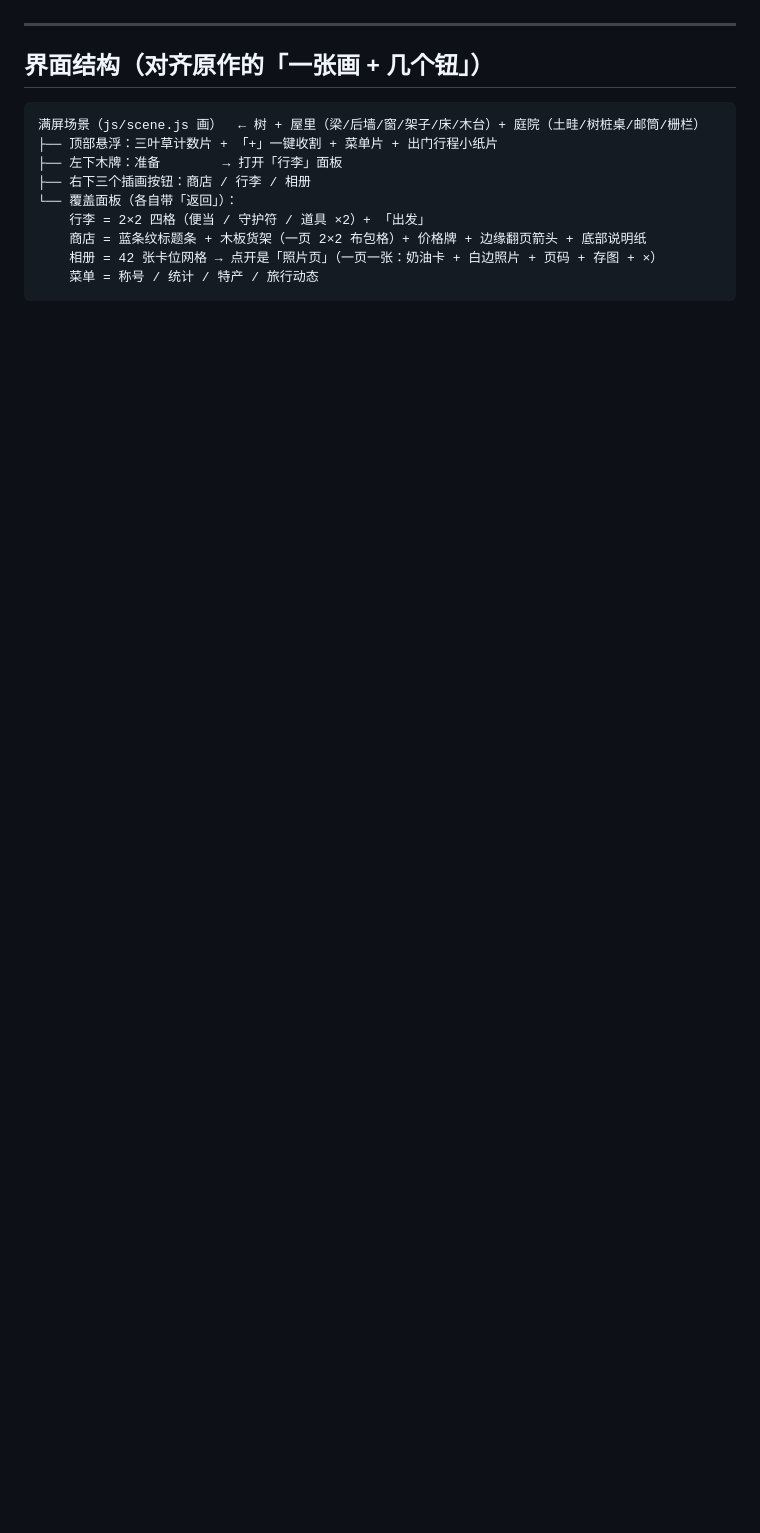
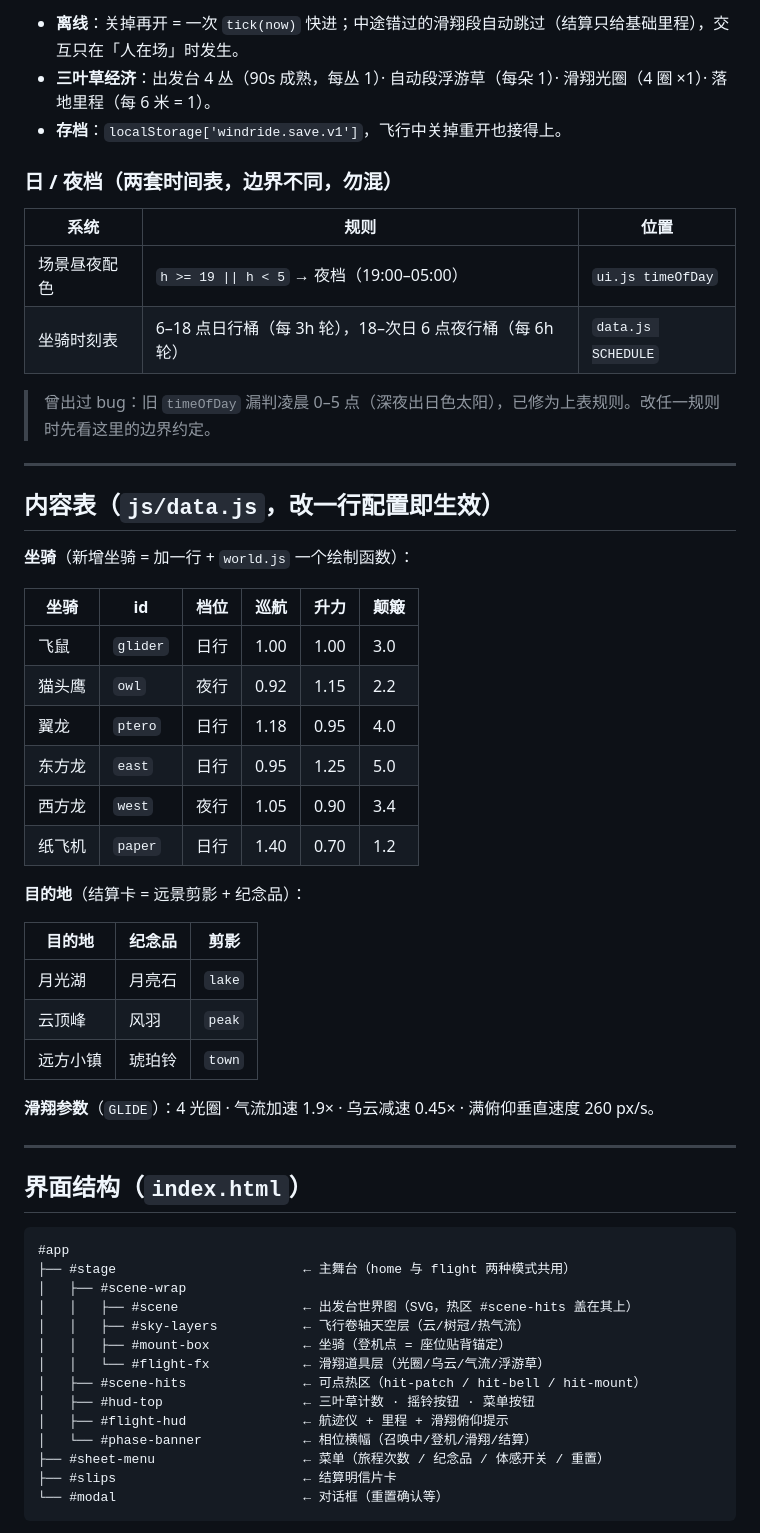
Before and after one commit to prob-Avahh-real/travel-frog, a Markdown page: README.md, the part around one of its changes. GitHub-like rendering; blank space fills up the shorter version.

Commit message:
docs: README 重写为御风启程版（玩法/内容表/架构/坑位/平台全对齐代码）

````diff
--- a/README.md
+++ b/README.md
@@ -37,17 +54,59 @@ bash build.sh --web-only # 只跑测试 + 同步 www/，明确不产 APK（CI
+- **离线**：关掉再开 = 一次 `tick(now)` 快进；中途错过的滑翔段自动跳过（结算只给基础里程），交互只在「人在场」时发生。
+- **三叶草经济**：出发台 4 丛（90s 成熟，每丛 1）· 自动段浮游草（每朵 1）· 滑翔光圈（4 圈 ×1）· 落地里程（每 6 米 = 1）。
+- **存档**：`localStorage['windride.save.v1']`，飞行中关掉重开也接得上。
+
+### 日 / 夜档（两套时间表，边界不同，勿混）
+
+| 系统 | 规则 | 位置 |
+|---|---|---|
+| 场景昼夜配色 | `h >= 19 \|\| h < 5` → 夜档（19:00–05:00） | `ui.js timeOfDay` |
+| 坐骑时刻表 | 6–18 点日行桶（每 3h 轮），18–次日 6 点夜行桶（每 6h 轮） | `data.js SCHEDULE` |
+
+> 曾出过 bug：旧 `timeOfDay` 漏判凌晨 0–5 点（深夜出日色太阳），已修为上表规则。改任一规则时先看这里的边界约定。
 
 ---
 
-## 界面结构（对齐原作的「一张画 + 几个钮」）
+## 内容表（`js/data.js`，改一行配置即生效）
+
+**坐骑**（新增坐骑 = 加一行 + `world.js` 一个绘制函数）：
+
+| 坐骑 | id | 档位 | 巡航 | 升力 | 颠簸 |
+|---|---|---|---|---|---|
+| 飞鼠 | `glider` | 日行 | 1.00 | 1.00 | 3.0 |
+| 猫头鹰 | `owl` | 夜行 | 0.92 | 1.15 | 2.2 |
+| 翼龙 | `ptero` | 日行 | 1.18 | 0.95 | 4.0 |
+| 东方龙 | `east` | 日行 | 0.95 | 1.25 | 5.0 |
+| 西方龙 | `west` | 夜行 | 1.05 | 0.90 | 3.4 |
+| 纸飞机 | `paper` | 日行 | 1.40 | 0.70 | 1.2 |
+
+**目的地**（结算卡 = 远景剪影 + 纪念品）：
+
+| 目的地 | 纪念品 | 剪影 |
+|---|---|---|
+| 月光湖 | 月亮石 | `lake` |
+| 云顶峰 | 风羽 | `peak` |
+| 远方小镇 | 琥珀铃 | `town` |
+
+**滑翔参数**（`GLIDE`）：4 光圈 · 气流加速 1.9× · 乌云减速 0.45× · 满俯仰垂直速度 260 px/s。
+
+---
+
+## 界面结构（`index.html`）
 
 ```
-满屏场景（js/scene.js 画）  ← 树 + 屋里（梁/后墙/窗/架子/床/木台）+ 庭院（土畦/树桩桌/邮筒/栅栏）
-├── 顶部悬浮：三叶草计数片 + 「+」一键收割 + 菜单片 + 出门行程小纸片
-├── 左下木牌：准备        → 打开「行李」面板
-├── 右下三个插画按钮：商店 / 行李 / 相册
-└── 覆盖面板（各自带「返回」）：
-    行李 = 2×2 四格（便当 / 守护符 / 道具 ×2）+ 「出发」
-    商店 = 蓝条纹标题条 + 木板货架（一页 2×2 布包格）+ 价格牌 + 边缘翻页箭头 + 底部说明纸
-    相册 = 42 张卡位网格 → 点开是「照片页」（一页一张：奶油卡 + 白边照片 + 页码 + 存图 + ×）
-    菜单 = 称号 / 统计 / 特产 / 旅行动态
+#app
+├── #stage                        ← 主舞台（home 与 flight 两种模式共用）
+│   ├── #scene-wrap
+│   │   ├── #scene                ← 出发台世界图（SVG，热区 #scene-hits 盖在其上）
+│   │   ├── #sky-layers           ← 飞行卷轴天空层（云/树冠/热气流）
+│   │   ├── #mount-box            ← 坐骑（登机点 = 座位贴背锚定）
+│   │   └── #flight-fx            ← 滑翔道具层（光圈/乌云/气流/浮游草）
+│   ├── #scene-hits               ← 可点热区（hit-patch / hit-bell / hit-mount）
+│   ├── #hud-top                  ← 三叶草计数 · 摇铃按钮 · 菜单按钮
+│   ├── #flight-hud               ← 航迹仪 + 里程 + 滑翔俯仰提示
+│   └── #phase-banner             ← 相位横幅（召唤中/登机/滑翔/结算）
+├── #sheet-menu                   ← 菜单（旅程次数 / 纪念品 / 体感开关 / 重置）
+├── #slips                        ← 结算明信片卡
+└── #modal                        ← 对话框（重置确认等）
 ```
 
````
Also changed, not shown: other parts of README.md (+110 -131 lines).
